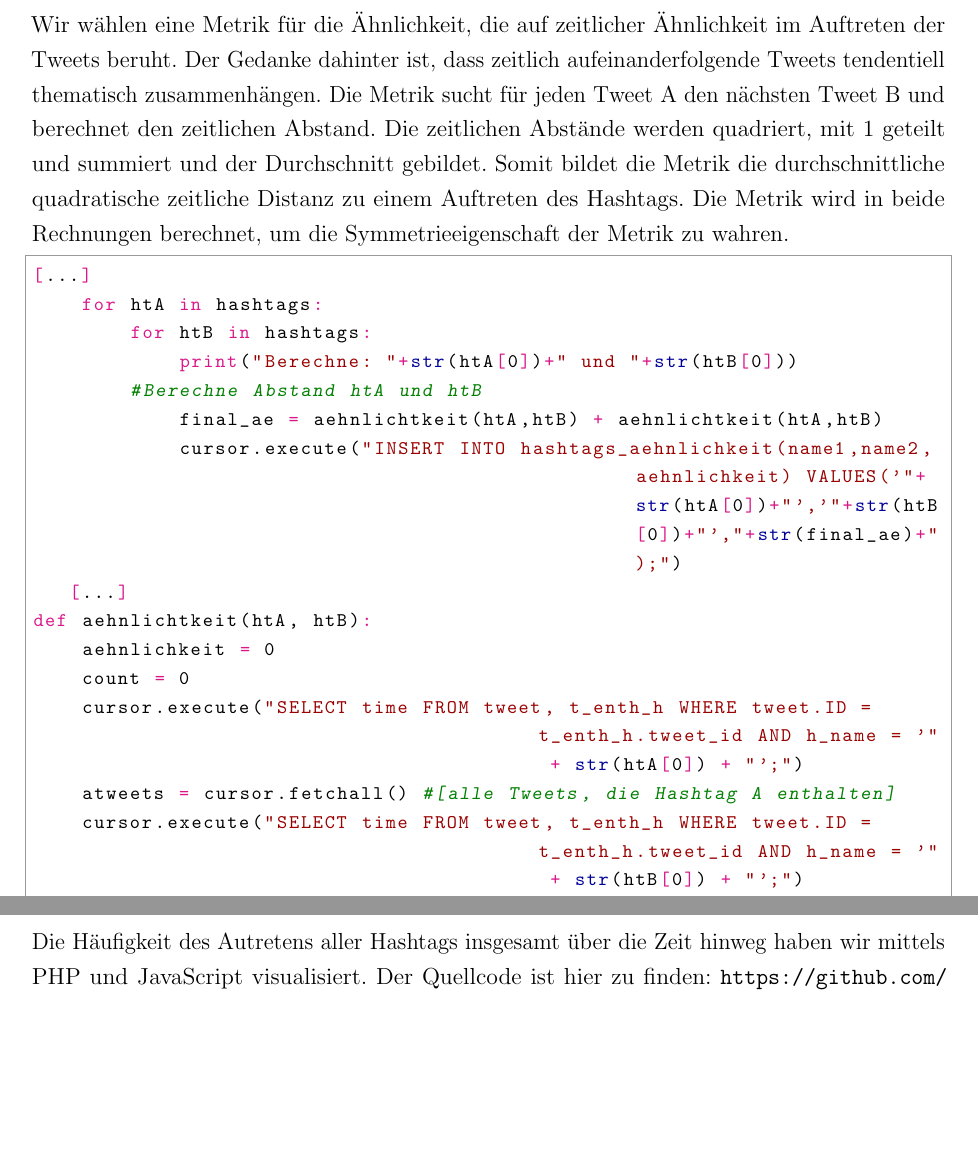
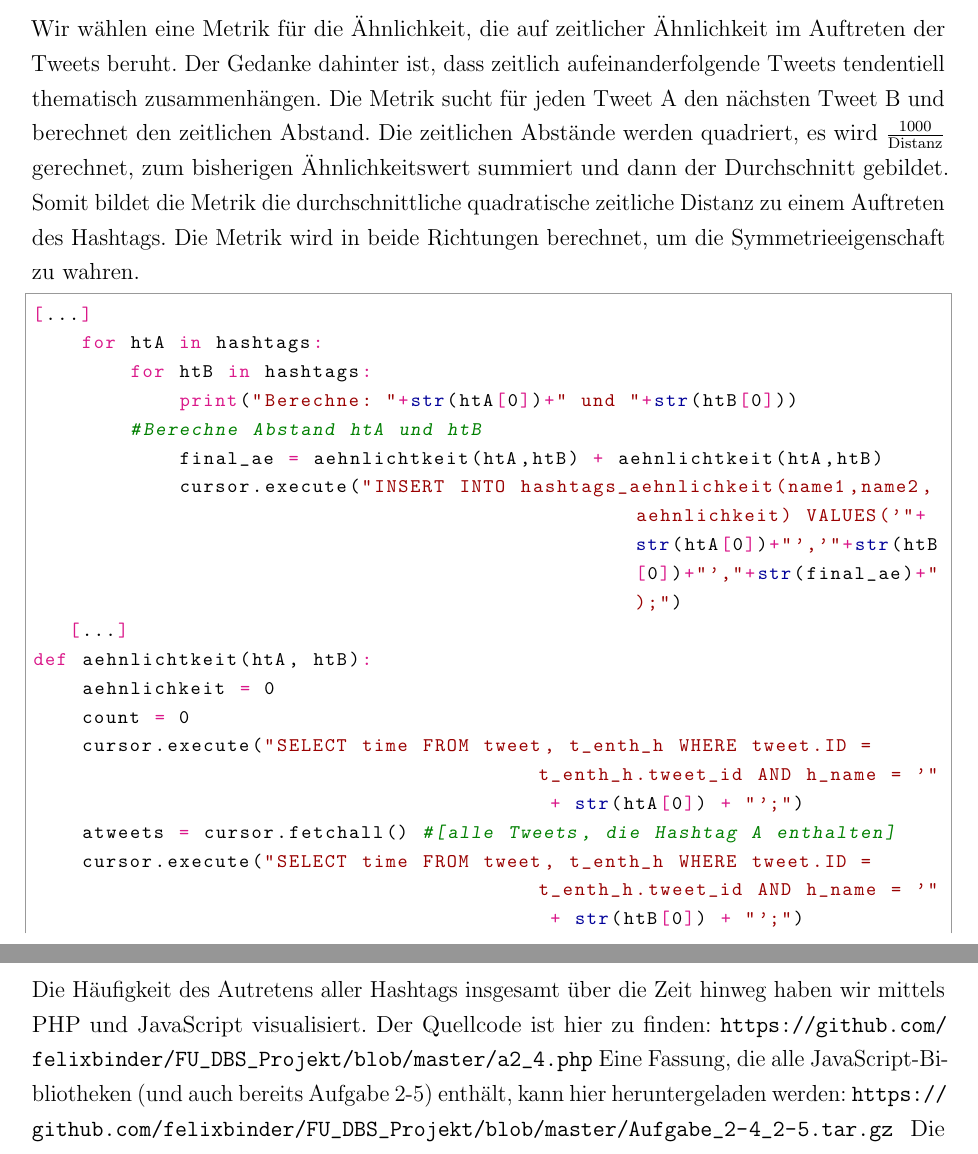
Before and after one commit to felixbinder/FU_DBS_Projekt, a LaTeX document (Dokumentation.tex): two parts of pages 6 and 9 of 10 before the commit and two parts of pages 6 and 9 of 11 after it, joined at a grey line, cut so that both start at the same text, the shorter picture padded with empty space. Compiled offline with pdfLaTeX; an older LaTeX class or package is replaced by its successor.

Commit message:
Dokumentation aktualisiert

```diff
--- a/Dokumentation.tex
+++ b/Dokumentation.tex
@@ -219,7 +219,7 @@ Der Code dafür war:
 Wir haben einen Apache2-Server unter Ubuntu aufgesetzt. Dazu nutzten wir \begin{sffamily}sudo apt-get install apache2\end{sffamily}. Der Server wird mit \begin{sffamily}sudo service apache2 start\end{sffamily} gestartet. Die Konfiguration haben wir unseren Bedürfnissen angepasst.
 
 \subsection{Metrik für Ähnlichkeit von Hashtags}
-Wir wählen eine Metrik für die Ähnlichkeit, die auf zeitlicher Ähnlichkeit im Auftreten der Tweets beruht. Der Gedanke dahinter ist, dass zeitlich aufeinanderfolgende Tweets tendentiell thematisch zusammenhängen. Die Metrik sucht für jeden Tweet A den nächsten Tweet B und berechnet den zeitlichen Abstand. Die zeitlichen Abstände werden quadriert, mit 1 geteilt und summiert und der Durchschnitt gebildet. Somit bildet die Metrik die durchschnittliche quadratische zeitliche Distanz zu einem Auftreten des Hashtags. Die Metrik wird in beide Rechnungen berechnet, um die Symmetrieeigenschaft der Metrik zu wahren.
+Wir wählen eine Metrik für die Ähnlichkeit, die auf zeitlicher Ähnlichkeit im Auftreten der Tweets beruht. Der Gedanke dahinter ist, dass zeitlich aufeinanderfolgende Tweets tendentiell thematisch zusammenhängen. Die Metrik sucht für jeden Tweet A den nächsten Tweet B und berechnet den zeitlichen Abstand. Die zeitlichen Abstände werden quadriert, es wird \(\frac{1000}{\text{Distanz}}\) gerechnet, zum bisherigen Ähnlichkeitswert summiert und dann der Durchschnitt gebildet. Somit bildet die Metrik die durchschnittliche quadratische zeitliche Distanz zu einem Auftreten des Hashtags. Die Metrik wird in beide Richtungen berechnet, um die Symmetrieeigenschaft zu wahren.
 \begin{python}
 [...]
     for htA in hashtags:
@@ -260,9 +261,11 @@ Nachdem die Daten aus der Datenbank exportiert wurden und manuell in Excel gerei
 \subsubsection{Visualisierung}
 Die Daten werden mit sigma.js visualisiert. Dabei entspricht die Größe des Knoten der absoluten Zahl des Auftretens des entsprechenden Hashtags. Die Farbe der Hashtags entspricht deren Zugehörigkeit zu einem k-means-Clusters. Der repräsentativste Hashtag eines Cluster wird mit einem Diamanten markiert. Der Graph wird mit dem AtlasForce2 Algorithmus visualisert. Dieser Algorithmus ist ein physik-basierter Layout-Algorithmus. Er verwendet die Knoten zwischen Kanten als Federn, deren Gewicht (hier: Ähnlichkeit) deren Stärke beschreibt. Beim Betrachten der Visualisierung kann beobachtet werden, wie die Knoten sich in dem Graphen sich in den ersten Sekunden verschieben, bis schließlich ein Gleichgewicht eingestellt hat und der Graph so gerückt wurde, dass die Knoten nach ihrer Ähnlichkeit (via Kantengewicht) geordnet wurden (wobei nicht zwangsläufigerweise eine optimale Lösung erreicht wird). Die Visualisierung liegt in der Datei \texttt{FU\_DBS\_Projekt/sigma.js/graph viz.html}.\\
 \includegraphics[width=1\textwidth]{visualized.png} Da die Datei auf Bibliotheken von sigma.js zugreift, muss die Ordnerstruktur gewahrt bleiben. Hier die entsprechende Orderstruktur als .zip: \url{https://github.com/felixbinder/FU_DBS_Projekt/blob/master/sigmajs.zip} (es ist zu beachten, dass die Graph"=Datei im selben Verzeichnis wie der Ordner liegen muss).
+
+
 \subsection{Visualisierung aller Hashtags}
 
-Die Häufigkeit des Autretens aller Hashtags insgesamt über die Zeit hinweg haben wir mittels PHP und JavaScript visualisiert. Der Quellcode ist hier zu finden: \url{https://github.com/felixbinder/FU_DBS_Projekt/blob/master/a2_4.php} Die Visualisierung selbst sieht wie folgt aus:
+Die Häufigkeit des Autretens aller Hashtags insgesamt über die Zeit hinweg haben wir mittels PHP und JavaScript visualisiert. Der Quellcode ist hier zu finden: \url{https://github.com/felixbinder/FU_DBS_Projekt/blob/master/a2_4.php} Eine Fassung, die alle JavaScript"=Bibliotheken (und auch bereits Aufgabe 2-5) enthält, kann hier heruntergeladen werden: \url{https://github.com/felixbinder/FU_DBS_Projekt/blob/master/Aufgabe_2-4_2-5.tar.gz} Die\linebreak Visualisierung selbst sieht wie folgt aus:
 
 \includegraphics[width=0.95\textwidth]{a2_4.png}
 
```
Also changed, not shown: Dokumentation.pdf, Dokumentation.tex (3 more changed lines).
